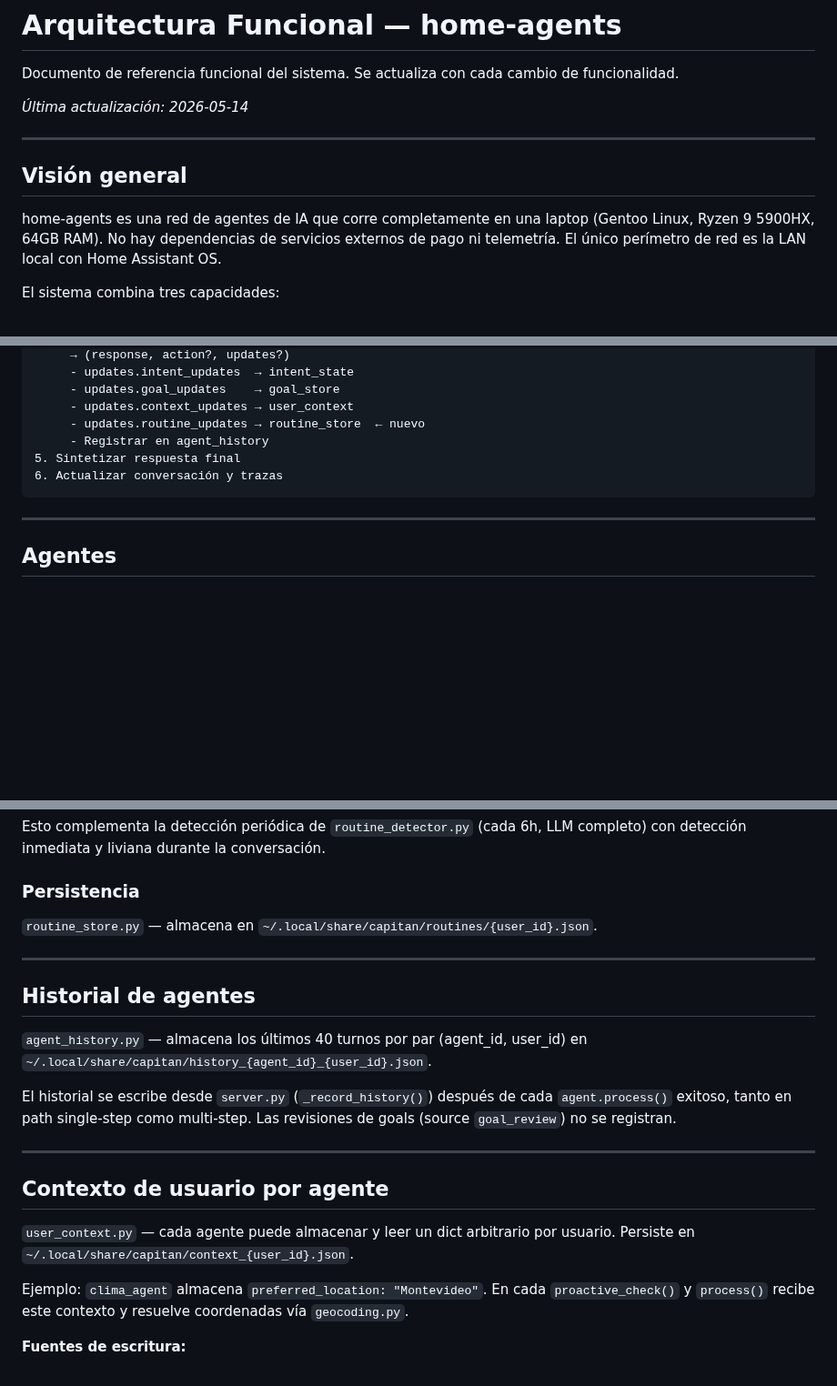
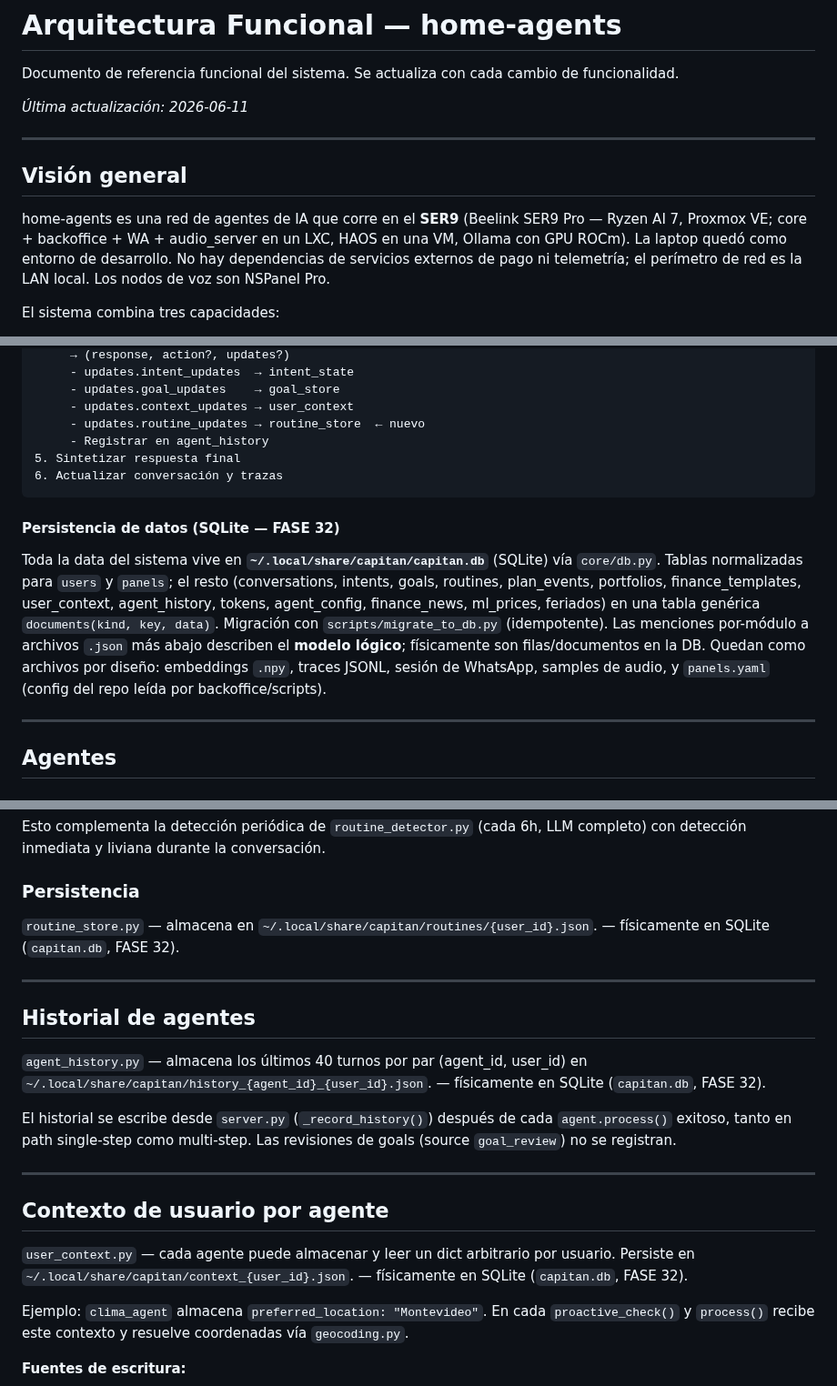
Before and after one commit to mblasi/home-agents, a Markdown page: masterplan/arquitectura_funcional.md, 3 parts joined by grey strips. Shown at 91% size. Rendered like a GitHub page; blank space fills up the shorter version.

````diff
--- a/masterplan/arquitectura_funcional.md
+++ b/masterplan/arquitectura_funcional.md
@@ -2,13 +2,13 @@
 
 Documento de referencia funcional del sistema. Se actualiza con cada cambio de funcionalidad.
 
-_Última actualización: 2026-05-14_
+_Última actualización: 2026-06-11_
 
 ---
 
 ## Visión general
 
-home-agents es una red de agentes de IA que corre completamente en una laptop (Gentoo Linux, Ryzen 9 5900HX, 64GB RAM). No hay dependencias de servicios externos de pago ni telemetría. El único perímetro de red es la LAN local con Home Assistant OS.
+home-agents es una red de agentes de IA que corre en el **SER9** (Beelink SER9 Pro — Ryzen AI 7, Proxmox VE; core + backoffice + WA + audio_server en un LXC, HAOS en una VM, Ollama con GPU ROCm). La laptop quedó como entorno de desarrollo. No hay dependencias de servicios externos de pago ni telemetría; el perímetro de red es la LAN local. Los nodos de voz son NSPanel Pro.
 
 El sistema combina tres capacidades:
 
@@ -94,6 +94,17 @@ POST /process {text, source, conversation_id?}
 6. Actualizar conversación y trazas
 ```
 
+#### Persistencia de datos (SQLite — FASE 32)
+
+Toda la data del sistema vive en **`~/.local/share/capitan/capitan.db`** (SQLite) vía
+`core/db.py`. Tablas normalizadas para `users` y `panels`; el resto (conversations, intents,
+goals, routines, plan_events, portfolios, finance_templates, user_context, agent_history,
+tokens, agent_config, finance_news, ml_prices, feriados) en una tabla genérica `documents(kind,
+key, data)`. Migración con `scripts/migrate_to_db.py` (idempotente). Las menciones por-módulo a
+archivos `.json` más abajo describen el **modelo lógico**; físicamente son filas/documentos en
+la DB. Quedan como archivos por diseño: embeddings `.npy`, traces JSONL, sesión de WhatsApp,
+samples de audio, y `panels.yaml` (config del repo leída por backoffice/scripts).
+
 ---
 
 ## Agentes
@@ -444,13 +456,13 @@ con detección inmediata y liviana durante la conversación.
 
 ### Persistencia
 
-`routine_store.py` — almacena en `~/.local/share/capitan/routines/{user_id}.json`.
+`routine_store.py` — almacena en `~/.local/share/capitan/routines/{user_id}.json`. — físicamente en SQLite (`capitan.db`, FASE 32).
 
 ---
 
 ## Historial de agentes
 
-`agent_history.py` — almacena los últimos 40 turnos por par (agent_id, user_id) en `~/.local/share/capitan/history_{agent_id}_{user_id}.json`.
+`agent_history.py` — almacena los últimos 40 turnos por par (agent_id, user_id) en `~/.local/share/capitan/history_{agent_id}_{user_id}.json`. — físicamente en SQLite (`capitan.db`, FASE 32).
 
 El historial se escribe desde `server.py` (`_record_history()`) después de cada `agent.process()` exitoso, tanto en path single-step como multi-step. Las revisiones de goals (source `goal_review`) no se registran.
 
@@ -458,7 +470,7 @@ El historial se escribe desde `server.py` (`_record_history()`) después de cada
 
 ## Contexto de usuario por agente
 
-`user_context.py` — cada agente puede almacenar y leer un dict arbitrario por usuario. Persiste en `~/.local/share/capitan/context_{user_id}.json`.
+`user_context.py` — cada agente puede almacenar y leer un dict arbitrario por usuario. Persiste en `~/.local/share/capitan/context_{user_id}.json`. — físicamente en SQLite (`capitan.db`, FASE 32).
 
 Ejemplo: `clima_agent` almacena `preferred_location: "Montevideo"`. En cada `proactive_check()` y `process()` recibe este contexto y resuelve coordenadas vía `geocoding.py`.
 
````
Also changed, not shown: other parts of masterplan/arquitectura_funcional.md (+5 -4 lines), README.md (+1 -1 lines).
